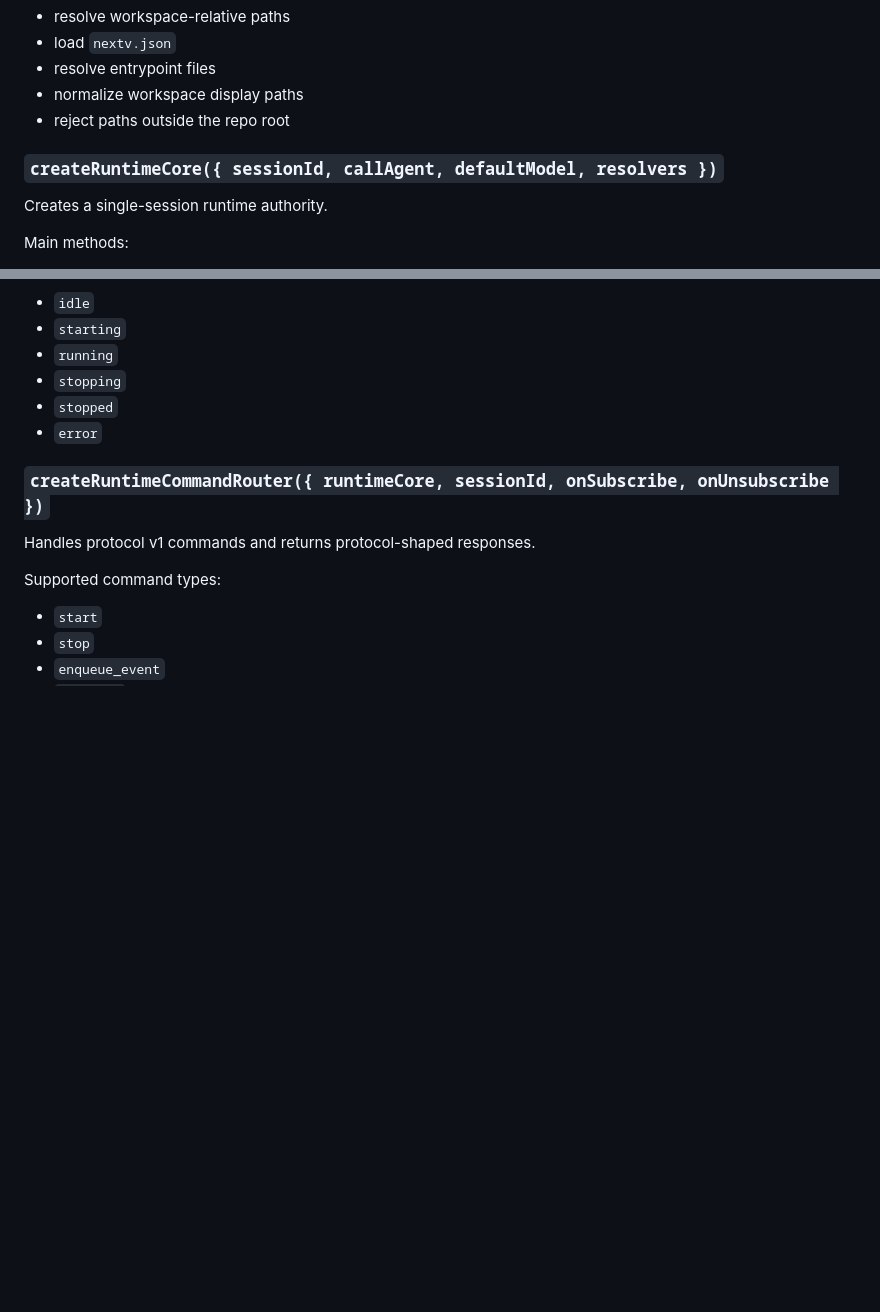
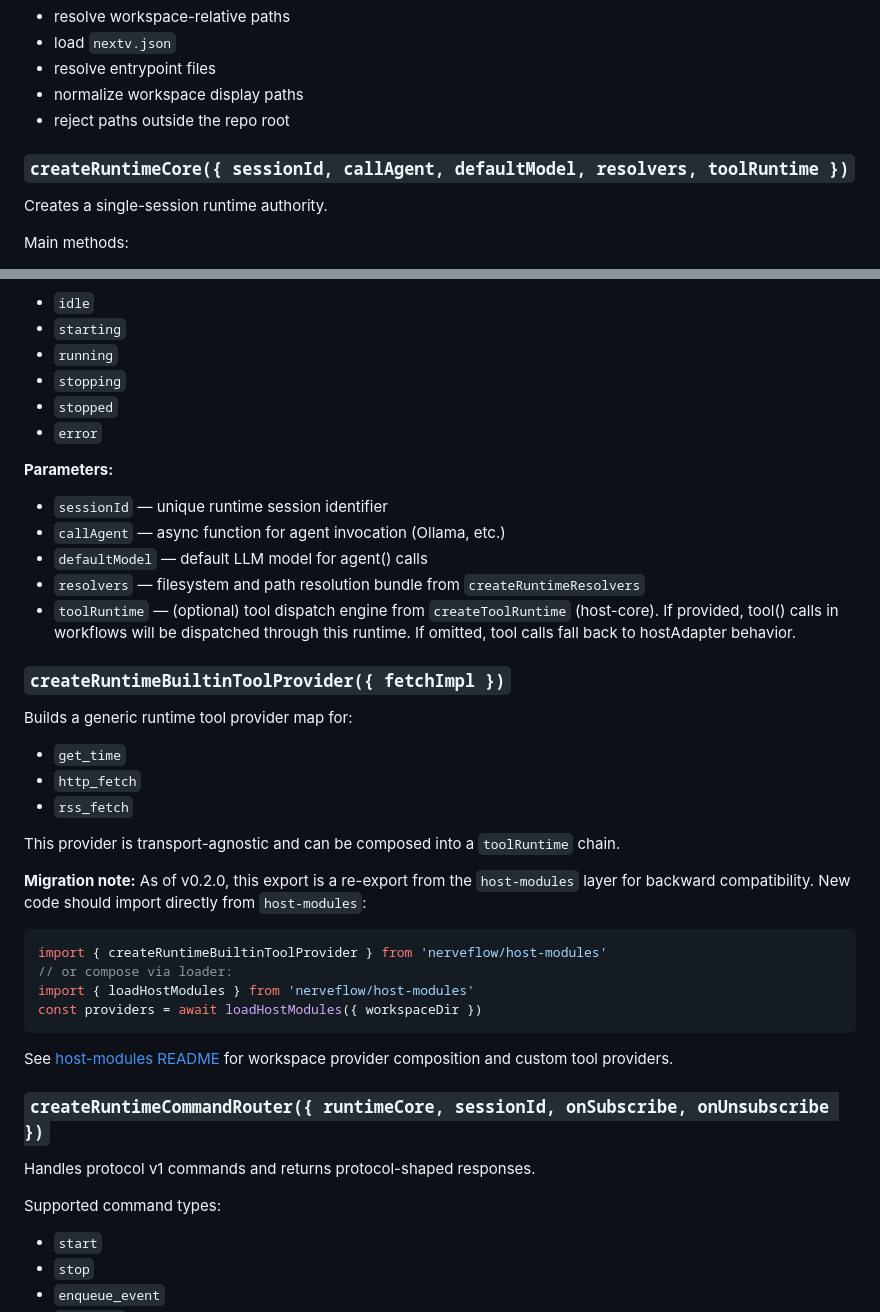
Before and after one commit to JanTheHun/nerveflow, a Markdown page: src/runtime/README.md, 2 parts joined by grey strips. Drawn GitHub-style; blank space fills up the shorter version.

````diff
--- a/src/runtime/README.md
+++ b/src/runtime/README.md
@@ -56,7 +56,7 @@ Responsibilities:
 - normalize workspace display paths
 - reject paths outside the repo root
 
-### `createRuntimeCore({ sessionId, callAgent, defaultModel, resolvers })`
+### `createRuntimeCore({ sessionId, callAgent, defaultModel, resolvers, toolRuntime })`
 
 Creates a single-session runtime authority.
 
@@ -93,6 +93,35 @@ Lifecycle states currently include:
 - `stopping`
 - `stopped`
 - `error`
+
+**Parameters:**
+
+- `sessionId` — unique runtime session identifier
+- `callAgent` — async function for agent invocation (Ollama, etc.)
+- `defaultModel` — default LLM model for agent() calls
+- `resolvers` — filesystem and path resolution bundle from `createRuntimeResolvers`
+- `toolRuntime` — (optional) tool dispatch engine from `createToolRuntime` (host-core). If provided, tool() calls in workflows will be dispatched through this runtime. If omitted, tool calls fall back to hostAdapter behavior.
+
+### `createRuntimeBuiltinToolProvider({ fetchImpl })`
+
+Builds a generic runtime tool provider map for:
+
+- `get_time`
+- `http_fetch`
+- `rss_fetch`
+
+This provider is transport-agnostic and can be composed into a `toolRuntime` chain.
+
+**Migration note:** As of v0.2.0, this export is a re-export from the `host-modules` layer for backward compatibility. New code should import directly from `host-modules`:
+
+```js
+import { createRuntimeBuiltinToolProvider } from 'nerveflow/host-modules'
+// or compose via loader:
+import { loadHostModules } from 'nerveflow/host-modules'
+const providers = await loadHostModules({ workspaceDir })
+```
+
+See [host-modules README](../host_modules/README.md) for workspace provider composition and custom tool providers.
 
 ### `createRuntimeCommandRouter({ runtimeCore, sessionId, onSubscribe, onUnsubscribe })`
 
````
Also changed, not shown: docs/04-host-integration.md (+46 -0 lines).
